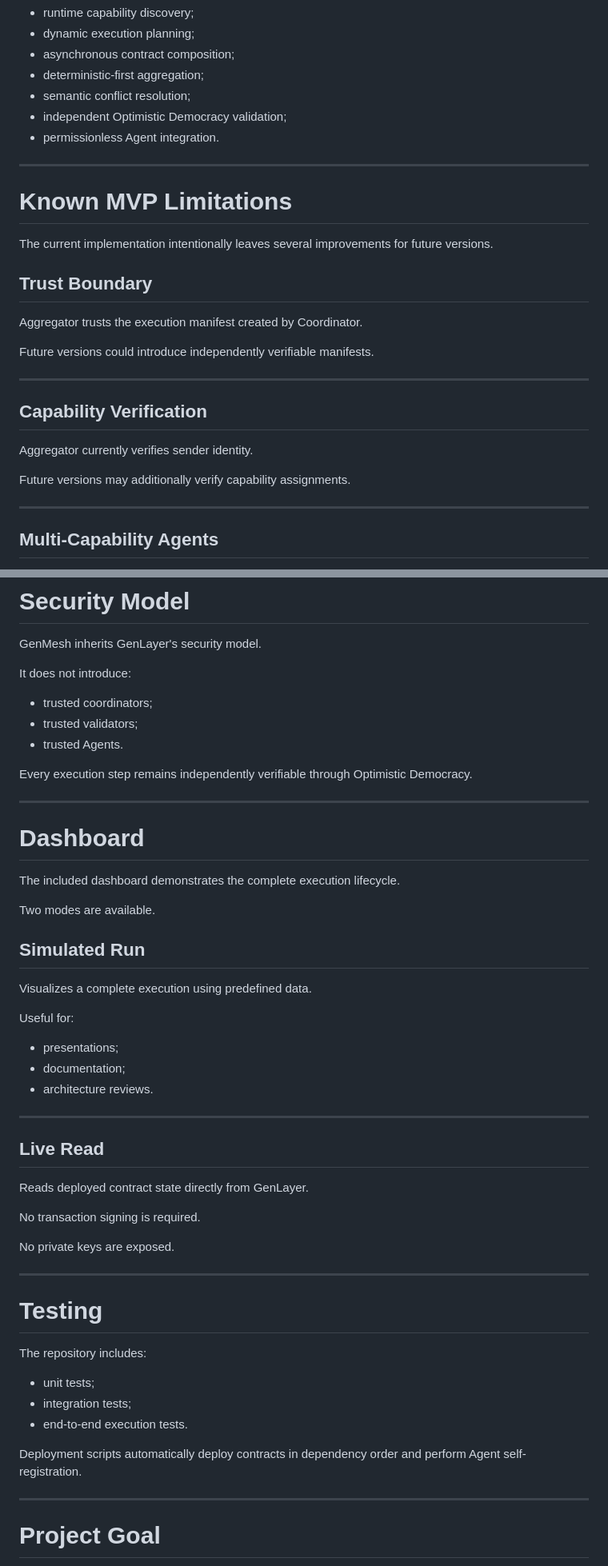
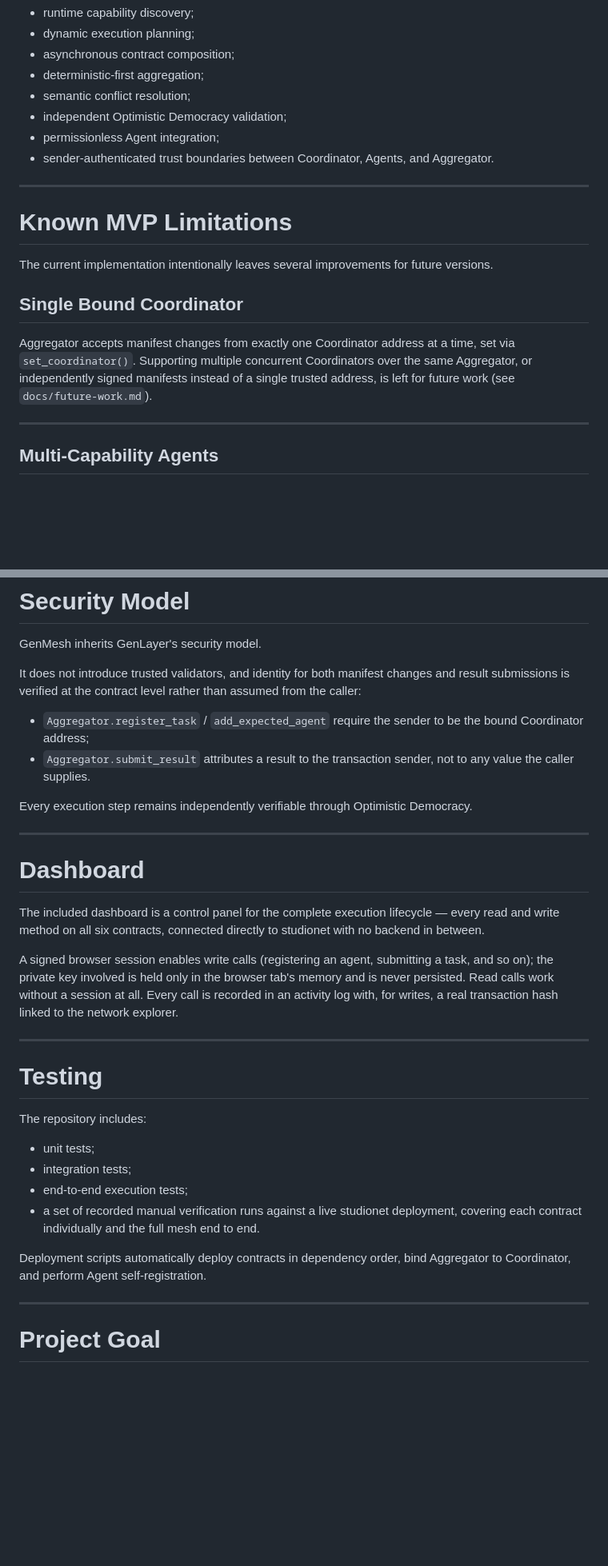
Before and after one commit to Biosolverr/Gen_mesh, a Markdown page: docs/project-status.md, 2 parts joined by grey strips. Shown at 80% size. GitHub-like rendering; blank space fills up the shorter version.

```diff
--- a/docs/project-status.md
+++ b/docs/project-status.md
@@ -243,7 +245,9 @@ The project demonstrates:
 - deterministic-first aggregation;
 - semantic conflict resolution;
 - independent Optimistic Democracy validation;
-- permissionless Agent integration.
+- permissionless Agent integration;
+- sender-authenticated trust boundaries between Coordinator, Agents,
+  and Aggregator.
 
 ---
 
@@ -252,19 +256,13 @@ The project demonstrates:
 The current implementation intentionally leaves several improvements for
 future versions.
 
-## Trust Boundary
+## Single Bound Coordinator
 
-Aggregator trusts the execution manifest created by Coordinator.
-
-Future versions could introduce independently verifiable manifests.
-
----
-
-## Capability Verification
-
-Aggregator currently verifies sender identity.
-
-Future versions may additionally verify capability assignments.
+Aggregator accepts manifest changes from exactly one Coordinator address
+at a time, set via `set_coordinator()`. Supporting multiple concurrent
+Coordinators over the same Aggregator, or independently signed
+manifests instead of a single trusted address, is left for future work
+(see `docs/future-work.md`).
 
 ---
 
@@ -305,11 +303,14 @@ These improvements are intentionally outside the MVP scope.
 
 GenMesh inherits GenLayer's security model.
 
-It does not introduce:
+It does not introduce trusted validators, and identity for both
+manifest changes and result submissions is verified at the contract
+level rather than assumed from the caller:
 
-- trusted coordinators;
-- trusted validators;
-- trusted Agents.
+- `Aggregator.register_task` / `add_expected_agent` require the sender
+  to be the bound Coordinator address;
+- `Aggregator.submit_result` attributes a result to the transaction
+  sender, not to any value the caller supplies.
 
 Every execution step remains independently verifiable through
 Optimistic Democracy.
@@ -318,29 +319,16 @@ Optimistic Democracy.
 
 # Dashboard
 
-The included dashboard demonstrates the complete execution lifecycle.
+The included dashboard is a control panel for the complete execution
+lifecycle — every read and write method on all six contracts, connected
+directly to studionet with no backend in between.
 
-Two modes are available.
-
-## Simulated Run
-
-Visualizes a complete execution using predefined data.
-
-Useful for:
-
-- presentations;
-- documentation;
-- architecture reviews.
-
----
-
-## Live Read
-
-Reads deployed contract state directly from GenLayer.
-
-No transaction signing is required.
-
-No private keys are exposed.
+A signed browser session enables write calls (registering an agent,
+submitting a task, and so on); the private key involved is held only in
+the browser tab's memory and is never persisted. Read calls work
+without a session at all. Every call is recorded in an activity log
+with, for writes, a real transaction hash linked to the network
+explorer.
 
 ---
 
@@ -350,10 +338,13 @@ The repository includes:
 
 - unit tests;
 - integration tests;
-- end-to-end execution tests.
+- end-to-end execution tests;
+- a set of recorded manual verification runs against a live studionet
+  deployment, covering each contract individually and the full mesh
+  end to end.
 
-Deployment scripts automatically deploy contracts in dependency order
-and perform Agent self-registration.
+Deployment scripts automatically deploy contracts in dependency order,
+bind Aggregator to Coordinator, and perform Agent self-registration.
 
 ---
 
```
Also changed, not shown: other parts of docs/project-status.md (+12 -10 lines).
